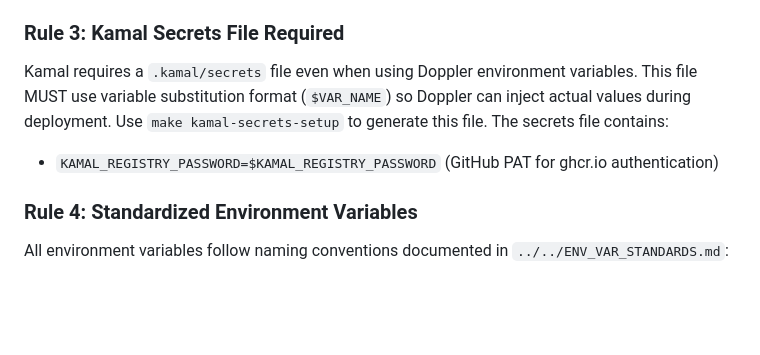
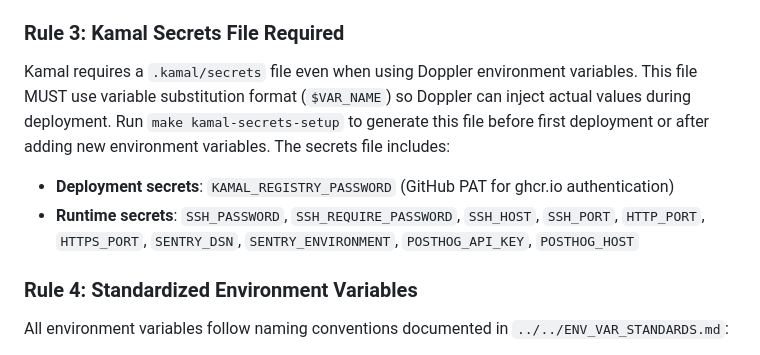
Before and after one commit to internetblacksmith/the_void_chronicles, a Markdown page: AGENTS.md, the part around the change. GitHub-like rendering; blank space fills up the shorter version.

Commit message:
docs: Update AGENTS.md with complete secrets file requirements

```diff
--- a/AGENTS.md
+++ b/AGENTS.md
@@ -50,8 +50,9 @@ Dual-component project: (1) Science fiction book series source in Markdown, (2)
 The application SSH server listens on container port 2222, mapped to host port **22** (not 2222). System SSH runs on port 1447, so port 22 is available. Port mapping in `config/deploy.yml` MUST be `"22:2222"`.
 
 ### Rule 3: Kamal Secrets File Required
-Kamal requires a `.kamal/secrets` file even when using Doppler environment variables. This file MUST use variable substitution format (`$VAR_NAME`) so Doppler can inject actual values during deployment. Use `make kamal-secrets-setup` to generate this file. The secrets file contains:
-- `KAMAL_REGISTRY_PASSWORD=$KAMAL_REGISTRY_PASSWORD` (GitHub PAT for ghcr.io authentication)
+Kamal requires a `.kamal/secrets` file even when using Doppler environment variables. This file MUST use variable substitution format (`$VAR_NAME`) so Doppler can inject actual values during deployment. Run `make kamal-secrets-setup` to generate this file before first deployment or after adding new environment variables. The secrets file includes:
+- **Deployment secrets**: `KAMAL_REGISTRY_PASSWORD` (GitHub PAT for ghcr.io authentication)
+- **Runtime secrets**: `SSH_PASSWORD`, `SSH_REQUIRE_PASSWORD`, `SSH_HOST`, `SSH_PORT`, `HTTP_PORT`, `HTTPS_PORT`, `SENTRY_DSN`, `SENTRY_ENVIRONMENT`, `POSTHOG_API_KEY`, `POSTHOG_HOST`
 
 ### Rule 4: Standardized Environment Variables
 All environment variables follow naming conventions documented in `../../ENV_VAR_STANDARDS.md`:
```
